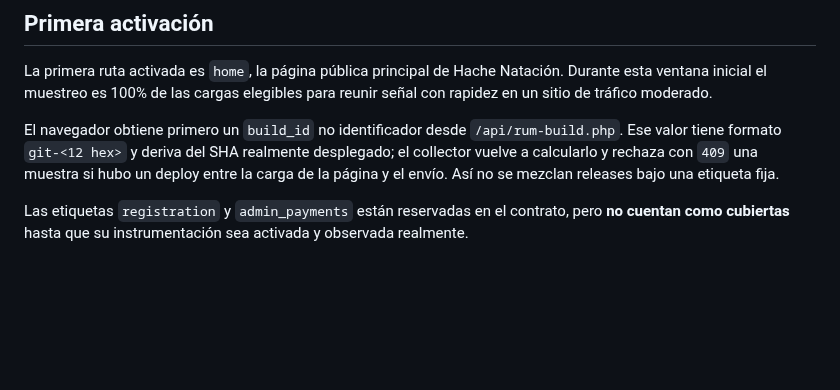
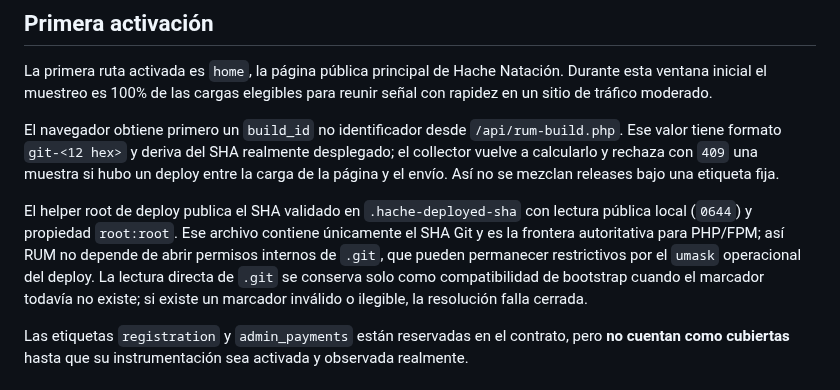
Before and after one commit to manglefurniture/hache-natacion, a Markdown page: docs/production-readiness/FIELD-RUM.md, the part around the change. Rendered like a GitHub page; blank space fills up the shorter version.

Commit message:
docs: record deployed SHA marker boundary

```diff
--- a/docs/production-readiness/FIELD-RUM.md
+++ b/docs/production-readiness/FIELD-RUM.md
@@ -11,6 +11,8 @@ El gate continúa **`NOT EVALUATED`** hasta reunir una ventana representativa y
 La primera ruta activada es `home`, la página pública principal de Hache Natación. Durante esta ventana inicial el muestreo es 100% de las cargas elegibles para reunir señal con rapidez en un sitio de tráfico moderado.
 
 El navegador obtiene primero un `build_id` no identificador desde `/api/rum-build.php`. Ese valor tiene formato `git-<12 hex>` y deriva del SHA realmente desplegado; el collector vuelve a calcularlo y rechaza con `409` una muestra si hubo un deploy entre la carga de la página y el envío. Así no se mezclan releases bajo una etiqueta fija.
+
+El helper root de deploy publica el SHA validado en `.hache-deployed-sha` con lectura pública local (`0644`) y propiedad `root:root`. Ese archivo contiene únicamente el SHA Git y es la frontera autoritativa para PHP/FPM; así RUM no depende de abrir permisos internos de `.git`, que pueden permanecer restrictivos por el `umask` operacional del deploy. La lectura directa de `.git` se conserva solo como compatibilidad de bootstrap cuando el marcador todavía no existe; si existe un marcador inválido o ilegible, la resolución falla cerrada.
 
 Las etiquetas `registration` y `admin_payments` están reservadas en el contrato, pero **no cuentan como cubiertas** hasta que su instrumentación sea activada y observada realmente.
 
```
